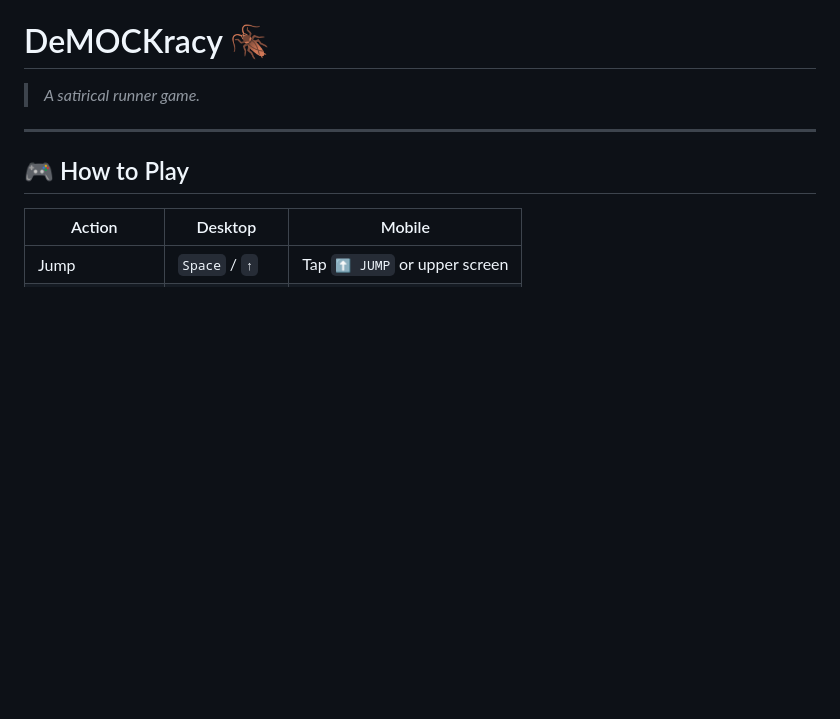
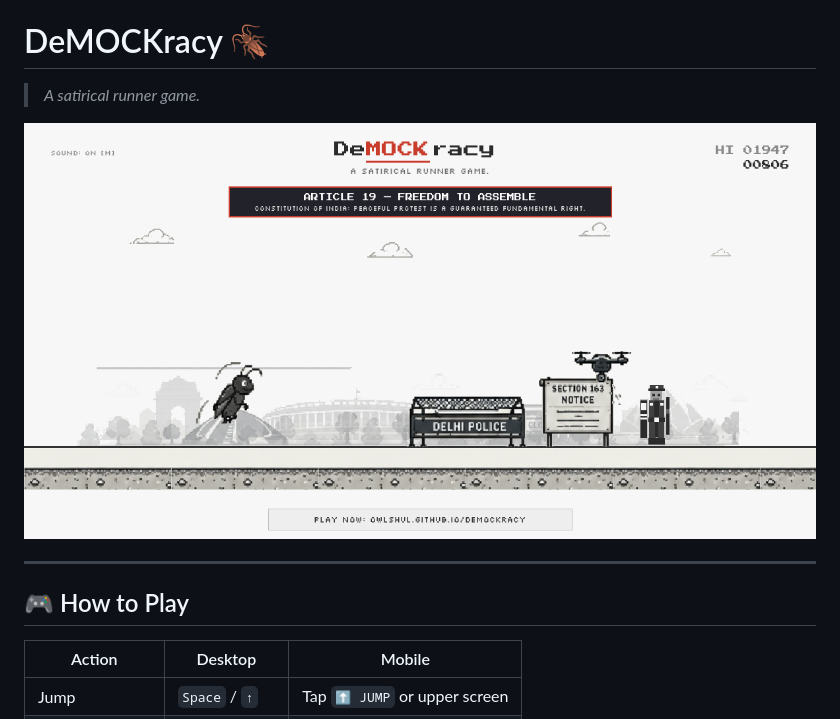
Before and after one commit to owlshul/demockracy, a Markdown page: README.md, the part around the change. GitHub-like rendering; pictures changed too: demockracy_showcase_gameplay.png (added); blank space fills up the shorter version.

Commit message:
Add high-res showcase screenshots for social sharing & README preview

```diff
--- a/README.md
+++ b/README.md
@@ -1,6 +1,8 @@
 # DeMOCKracy 🪳
 
 > *A satirical runner game.*
+
+![DeMOCKracy Gameplay Preview](demockracy_showcase_gameplay.png)
 
 ---
 
```
Also changed, not shown: demockracy_showcase_gameover.png (added).
